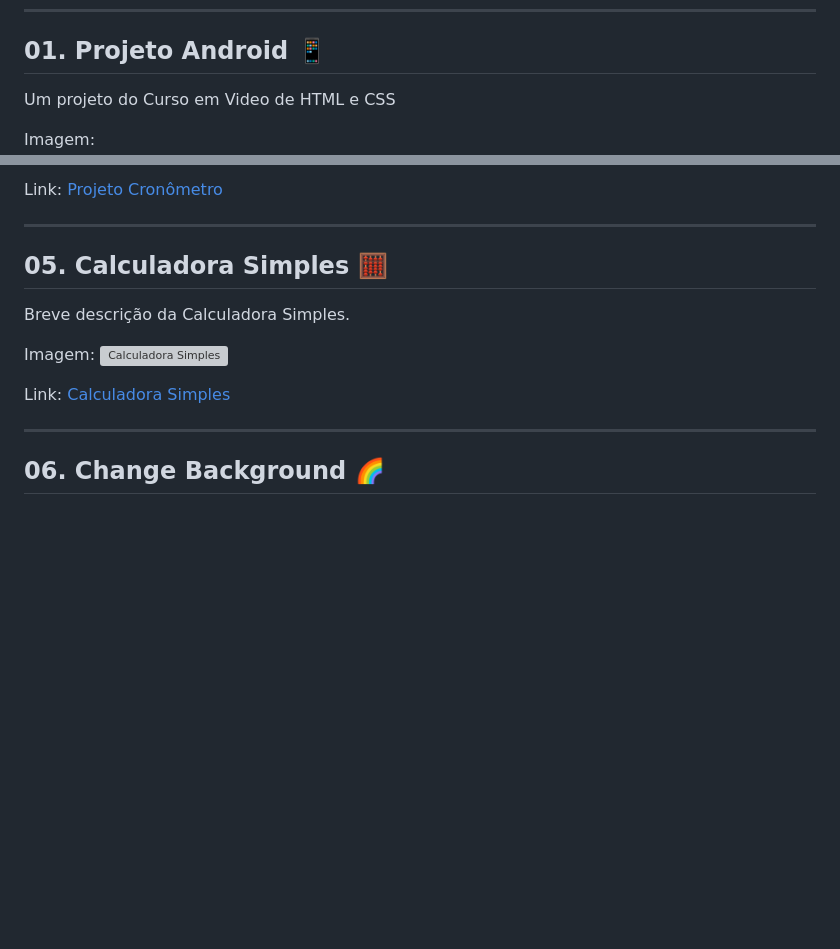
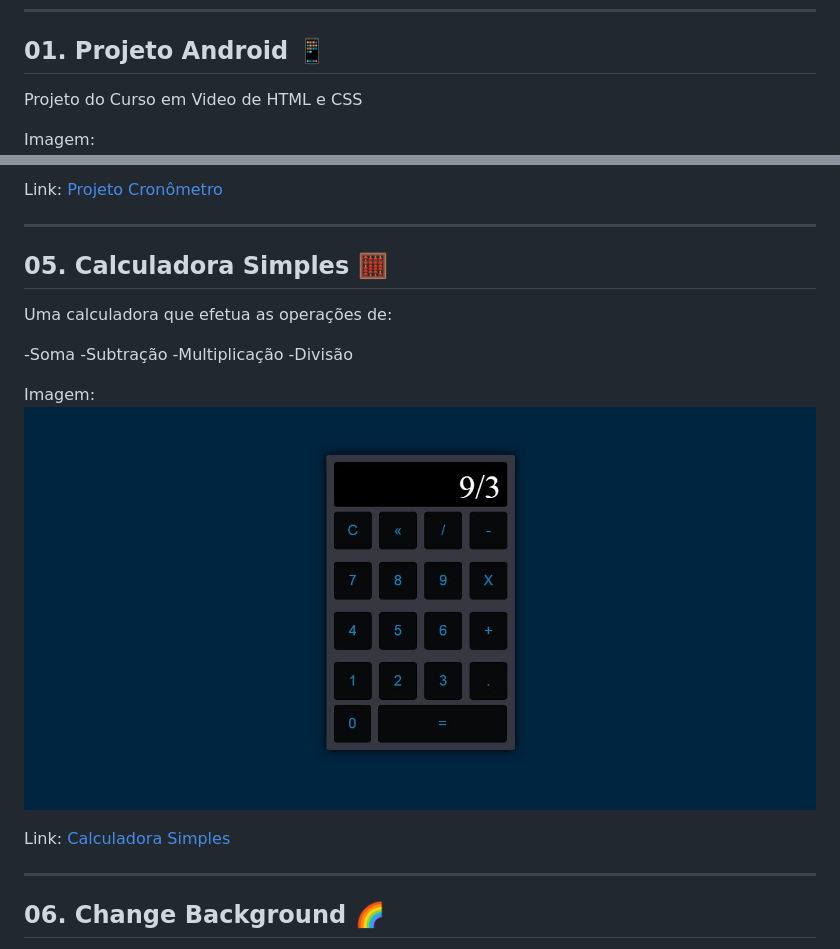
Before and after one commit to CodeClayton/Projetos-HTML-CSS-JS, a Markdown page: README.md, 2 parts joined by grey strips. Rendered like a GitHub page; pictures changed too: 05-Calculadora-Simples/Preview-Calculadora-Simples.JPG (added); blank space fills up the shorter version; grey boxes are pictures that could not be loaded.

```diff
--- a/README.md
+++ b/README.md
@@ -6,7 +6,7 @@ Bem-vindo à minha coleção de projetos de desenvolvimento web! Aqui estão alg
 
 ## 01. Projeto Android :iphone:
 
-Um projeto do Curso em Video de HTML e CSS
+Projeto do Curso em Video de HTML e CSS
 
 Imagem:
 ![Projeto Android](01-Projeto-Android/Preview-Projeto-Android.JPG)
@@ -50,8 +50,13 @@ Link: [Projeto Cronômetro](https://github.com/seu-usuario/04-Projeto-Cronometro
 
 ## 05. Calculadora Simples 🧮
 
-Breve descrição da Calculadora Simples.
+Uma calculadora que efetua as operações de:
+
+-Soma
+-Subtração
+-Multiplicação
+-Divisão
 
 Imagem:
-![Calculadora Simples](link-da-imagem)
+![Calculadora Simples](05-Calculadora-Simples/Preview-Calculadora-Simples.JPG)
 
```
Also changed, not shown: other parts of README.md (+11 -11 lines), 02-Projeto-Relogio/Preview-Projeto-Relogio.JPG (added), 03-projeto-cordel/Preview-projeto-cordel.JPG (added), 04-projeto-cronometro/Preview-Projeto-Cronometro.JPG (added).
